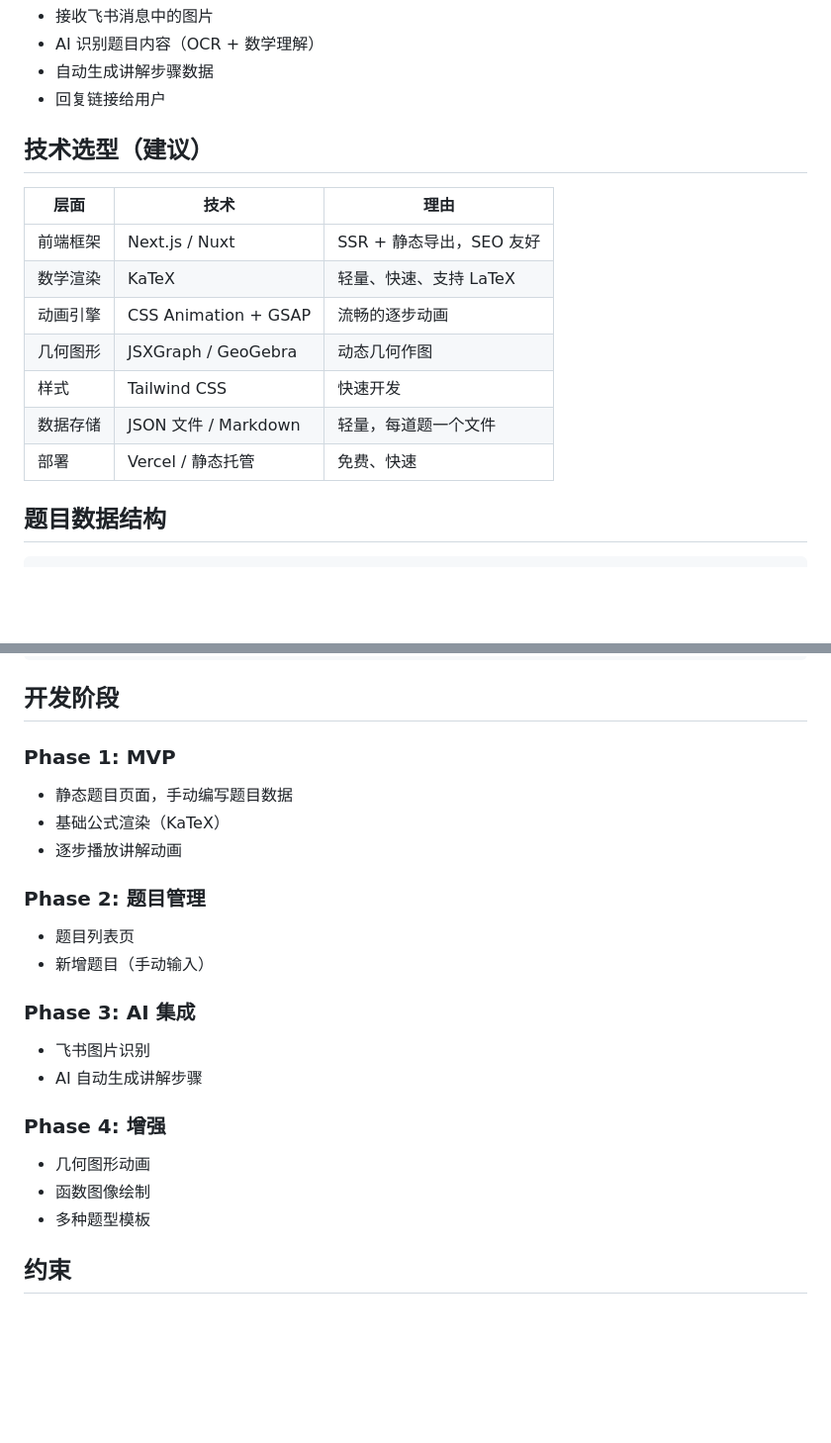
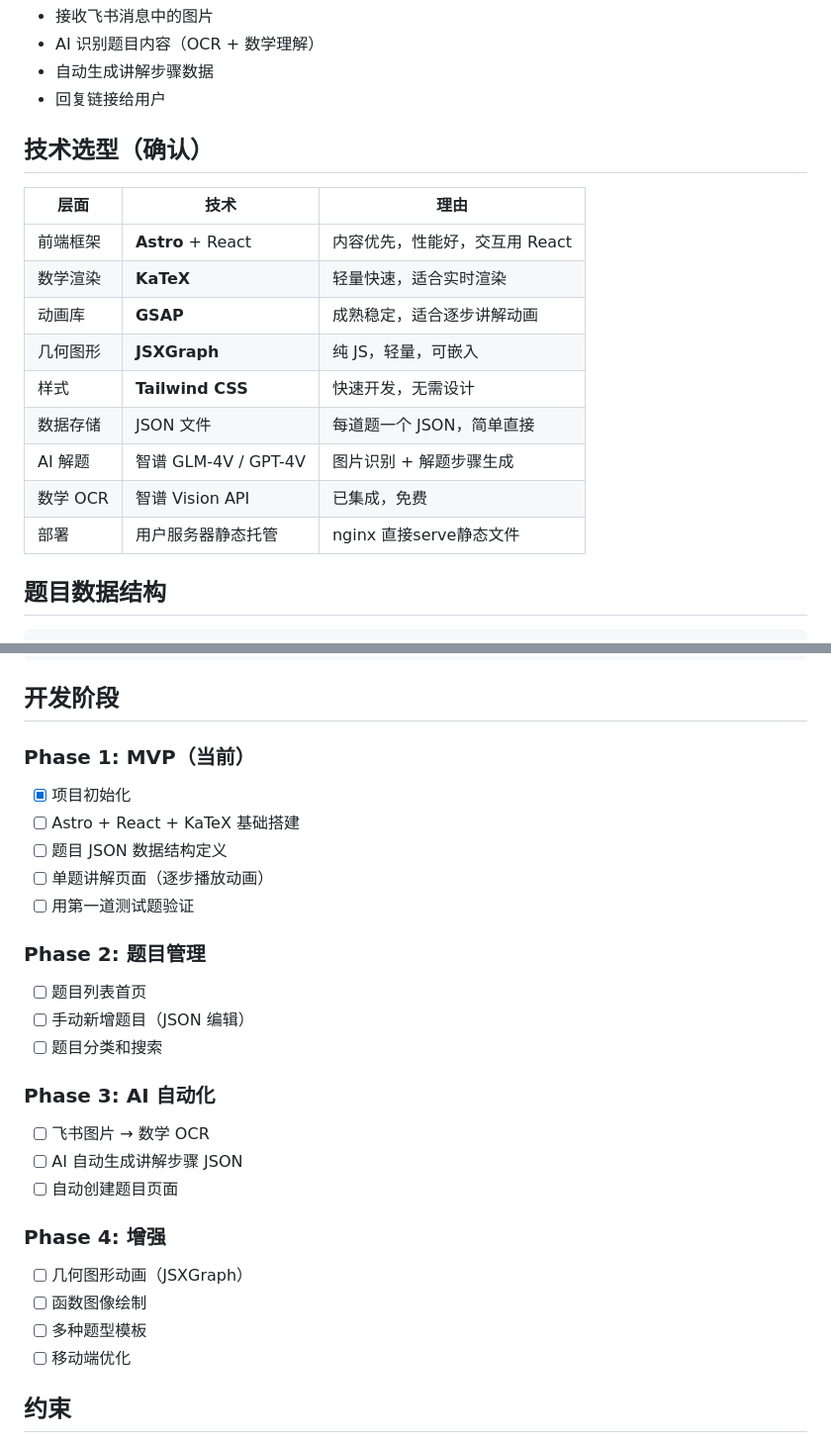
Before and after one commit to chanyuenpang/math-explainer, a Markdown page: SPEC.md, 2 parts joined by grey strips. Shown at 99% size. Drawn GitHub-style; blank space fills up the shorter version.

Commit message:
docs: update SPEC with confirmed tech stack and phased plan

```diff
--- a/SPEC.md
+++ b/SPEC.md
@@ -35,17 +35,19 @@
 - 自动生成讲解步骤数据
 - 回复链接给用户
 
-## 技术选型（建议）
+## 技术选型（确认）
 
 | 层面 | 技术 | 理由 |
 |------|------|------|
-| 前端框架 | Next.js / Nuxt | SSR + 静态导出，SEO 友好 |
-| 数学渲染 | KaTeX | 轻量、快速、支持 LaTeX |
-| 动画引擎 | CSS Animation + GSAP | 流畅的逐步动画 |
-| 几何图形 | JSXGraph / GeoGebra | 动态几何作图 |
-| 样式 | Tailwind CSS | 快速开发 |
-| 数据存储 | JSON 文件 / Markdown | 轻量，每道题一个文件 |
-| 部署 | Vercel / 静态托管 | 免费、快速 |
+| 前端框架 | **Astro** + React | 内容优先，性能好，交互用 React |
+| 数学渲染 | **KaTeX** | 轻量快速，适合实时渲染 |
+| 动画库 | **GSAP** | 成熟稳定，适合逐步讲解动画 |
+| 几何图形 | **JSXGraph** | 纯 JS，轻量，可嵌入 |
+| 样式 | **Tailwind CSS** | 快速开发，无需设计 |
+| 数据存储 | JSON 文件 | 每道题一个 JSON，简单直接 |
+| AI 解题 | 智谱 GLM-4V / GPT-4V | 图片识别 + 解题步骤生成 |
+| 数学 OCR | 智谱 Vision API | 已集成，免费 |
+| 部署 | 用户服务器静态托管 | nginx 直接serve静态文件 |
 
 ## 题目数据结构
 
@@ -113,23 +115,28 @@ math-explainer/
 
 ## 开发阶段
 
-### Phase 1: MVP
-- 静态题目页面，手动编写题目数据
-- 基础公式渲染（KaTeX）
-- 逐步播放讲解动画
+### Phase 1: MVP（当前）
+- [x] 项目初始化
+- [ ] Astro + React + KaTeX 基础搭建
+- [ ] 题目 JSON 数据结构定义
+- [ ] 单题讲解页面（逐步播放动画）
+- [ ] 用第一道测试题验证
 
 ### Phase 2: 题目管理
-- 题目列表页
-- 新增题目（手动输入）
+- [ ] 题目列表首页
+- [ ] 手动新增题目（JSON 编辑）
+- [ ] 题目分类和搜索
 
-### Phase 3: AI 集成
-- 飞书图片识别
-- AI 自动生成讲解步骤
+### Phase 3: AI 自动化
+- [ ] 飞书图片 → 数学 OCR
+- [ ] AI 自动生成讲解步骤 JSON
+- [ ] 自动创建题目页面
 
 ### Phase 4: 增强
-- 几何图形动画
-- 函数图像绘制
-- 多种题型模板
+- [ ] 几何图形动画（JSXGraph）
+- [ ] 函数图像绘制
+- [ ] 多种题型模板
+- [ ] 移动端优化
 
 ## 约束
 - 纯前端实现，优先考虑静态部署
```
